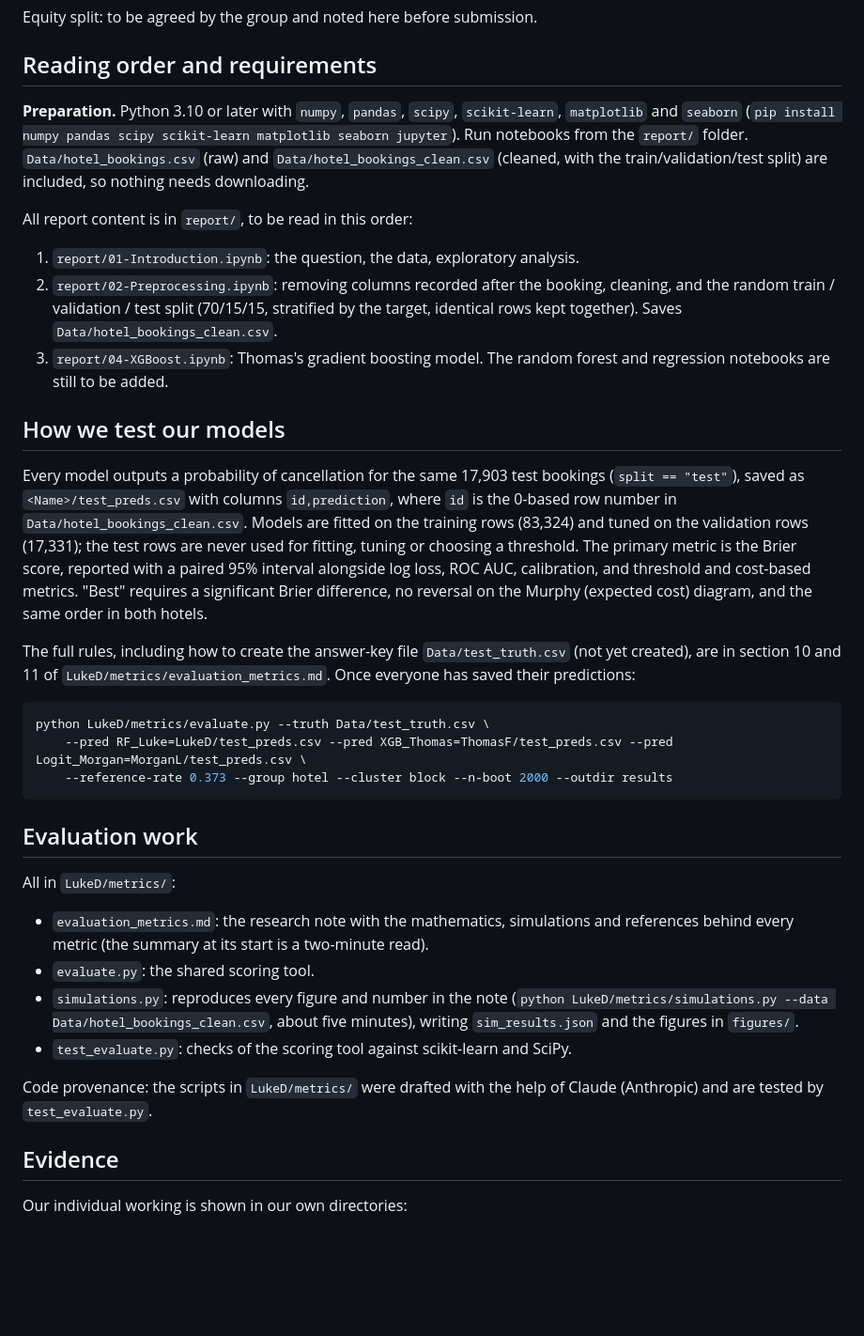
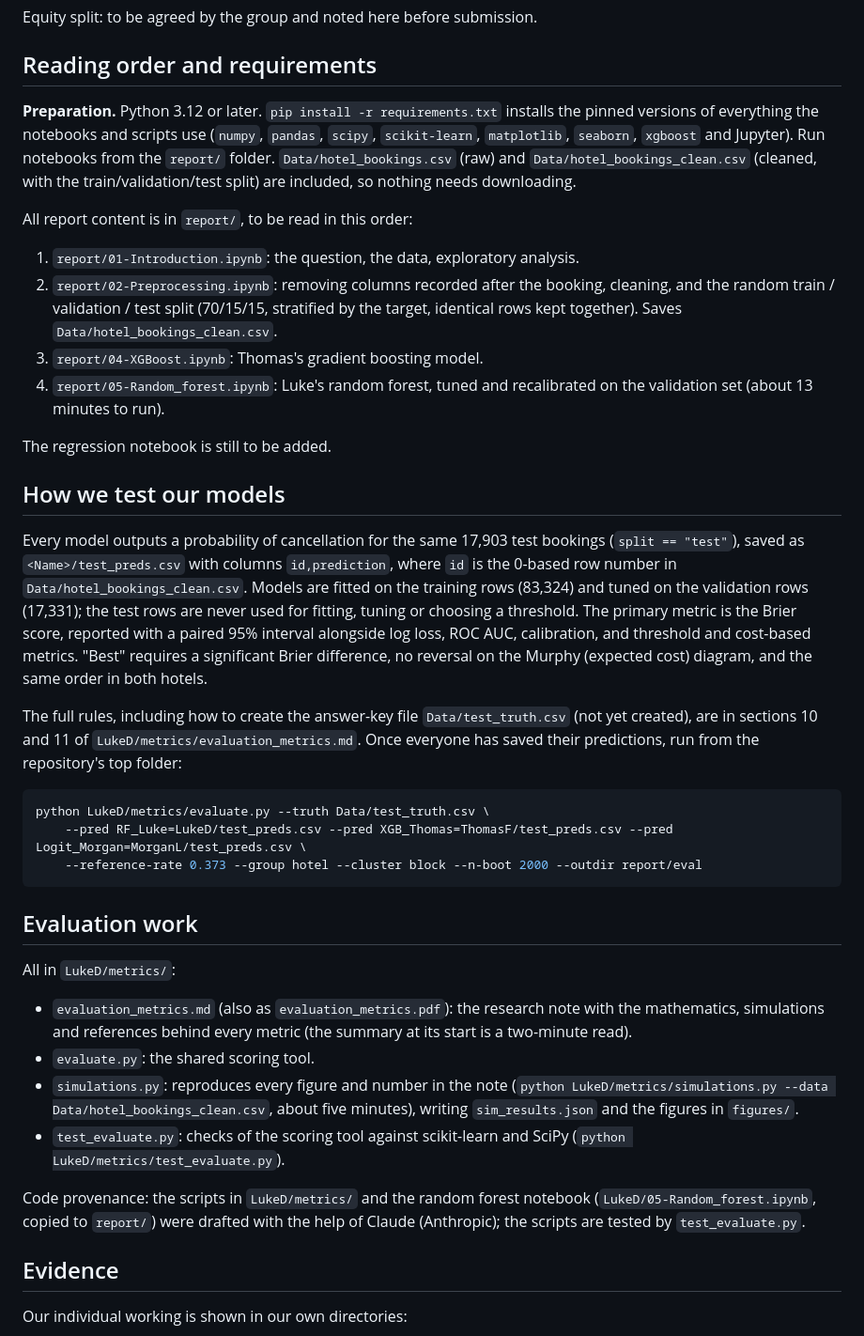
Before and after one commit to DST-Group-1/Group-Sprint-1, a Markdown page: README.md, the part around the change. Shown at 94% size. Drawn GitHub-style; blank space fills up the shorter version.

````diff
--- a/README.md
+++ b/README.md
@@ -15,18 +15,21 @@ Equity split: to be agreed by the group and noted here before submission.
 
 ## Reading order and requirements
 
-**Preparation.** Python 3.10 or later with `numpy`, `pandas`, `scipy`, `scikit-learn`, `matplotlib` and `seaborn`
-(`pip install numpy pandas scipy scikit-learn matplotlib seaborn jupyter`). Run notebooks from the `report/` folder.
-`Data/hotel_bookings.csv` (raw) and `Data/hotel_bookings_clean.csv` (cleaned, with the train/validation/test split) are
-included, so nothing needs downloading.
+**Preparation.** Python 3.12 or later. `pip install -r requirements.txt` installs the pinned versions of everything the
+notebooks and scripts use (`numpy`, `pandas`, `scipy`, `scikit-learn`, `matplotlib`, `seaborn`, `xgboost` and Jupyter).
+Run notebooks from the `report/` folder. `Data/hotel_bookings.csv` (raw) and `Data/hotel_bookings_clean.csv` (cleaned,
+with the train/validation/test split) are included, so nothing needs downloading.
 
 All report content is in `report/`, to be read in this order:
 
 1. `report/01-Introduction.ipynb`: the question, the data, exploratory analysis.
 2. `report/02-Preprocessing.ipynb`: removing columns recorded after the booking, cleaning, and the random
    train / validation / test split (70/15/15, stratified by the target, identical rows kept together). Saves `Data/hotel_bookings_clean.csv`.
-3. `report/04-XGBoost.ipynb`: Thomas's gradient boosting model. The random forest and regression notebooks are still
-   to be added.
+3. `report/04-XGBoost.ipynb`: Thomas's gradient boosting model.
+4. `report/05-Random_forest.ipynb`: Luke's random forest, tuned and recalibrated on the validation set (about 13 minutes
+   to run).
+
+The regression notebook is still to be added.
 
 ## How we test our models
 
@@ -38,29 +41,30 @@ for fitting, tuning or choosing a threshold. The primary metric is the Brier sco
 alongside log loss, ROC AUC, calibration, and threshold and cost-based metrics. "Best" requires a significant Brier
 difference, no reversal on the Murphy (expected cost) diagram, and the same order in both hotels.
 
-The full rules, including how to create the answer-key file `Data/test_truth.csv` (not yet created), are in section 10 and 11
-of `LukeD/metrics/evaluation_metrics.md`. Once everyone has saved their predictions:
+The full rules, including how to create the answer-key file `Data/test_truth.csv` (not yet created), are in sections 10
+and 11 of `LukeD/metrics/evaluation_metrics.md`. Once everyone has saved their predictions, run from the repository's
+top folder:
 
 ```bash
 python LukeD/metrics/evaluate.py --truth Data/test_truth.csv \
     --pred RF_Luke=LukeD/test_preds.csv --pred XGB_Thomas=ThomasF/test_preds.csv --pred Logit_Morgan=MorganL/test_preds.csv \
-    --reference-rate 0.373 --group hotel --cluster block --n-boot 2000 --outdir results
+    --reference-rate 0.373 --group hotel --cluster block --n-boot 2000 --outdir report/eval
 ```
 
 ## Evaluation work
 
 All in `LukeD/metrics/`:
 
-* `evaluation_metrics.md`: the research note with the mathematics, simulations and references behind every metric
-  (the summary at its start is a two-minute read).
+* `evaluation_metrics.md` (also as `evaluation_metrics.pdf`): the research note with the mathematics, simulations and
+  references behind every metric (the summary at its start is a two-minute read).
 * `evaluate.py`: the shared scoring tool.
 * `simulations.py`: reproduces every figure and number in the note
   (`python LukeD/metrics/simulations.py --data Data/hotel_bookings_clean.csv`, about five minutes), writing
   `sim_results.json` and the figures in `figures/`.
-* `test_evaluate.py`: checks of the scoring tool against scikit-learn and SciPy.
+* `test_evaluate.py`: checks of the scoring tool against scikit-learn and SciPy (`python LukeD/metrics/test_evaluate.py`).
 
-Code provenance: the scripts in `LukeD/metrics/` were drafted with the help of Claude (Anthropic) and are tested by
-`test_evaluate.py`.
+Code provenance: the scripts in `LukeD/metrics/` and the random forest notebook (`LukeD/05-Random_forest.ipynb`, copied
+to `report/`) were drafted with the help of Claude (Anthropic); the scripts are tested by `test_evaluate.py`.
 
 ## Evidence
 
````
